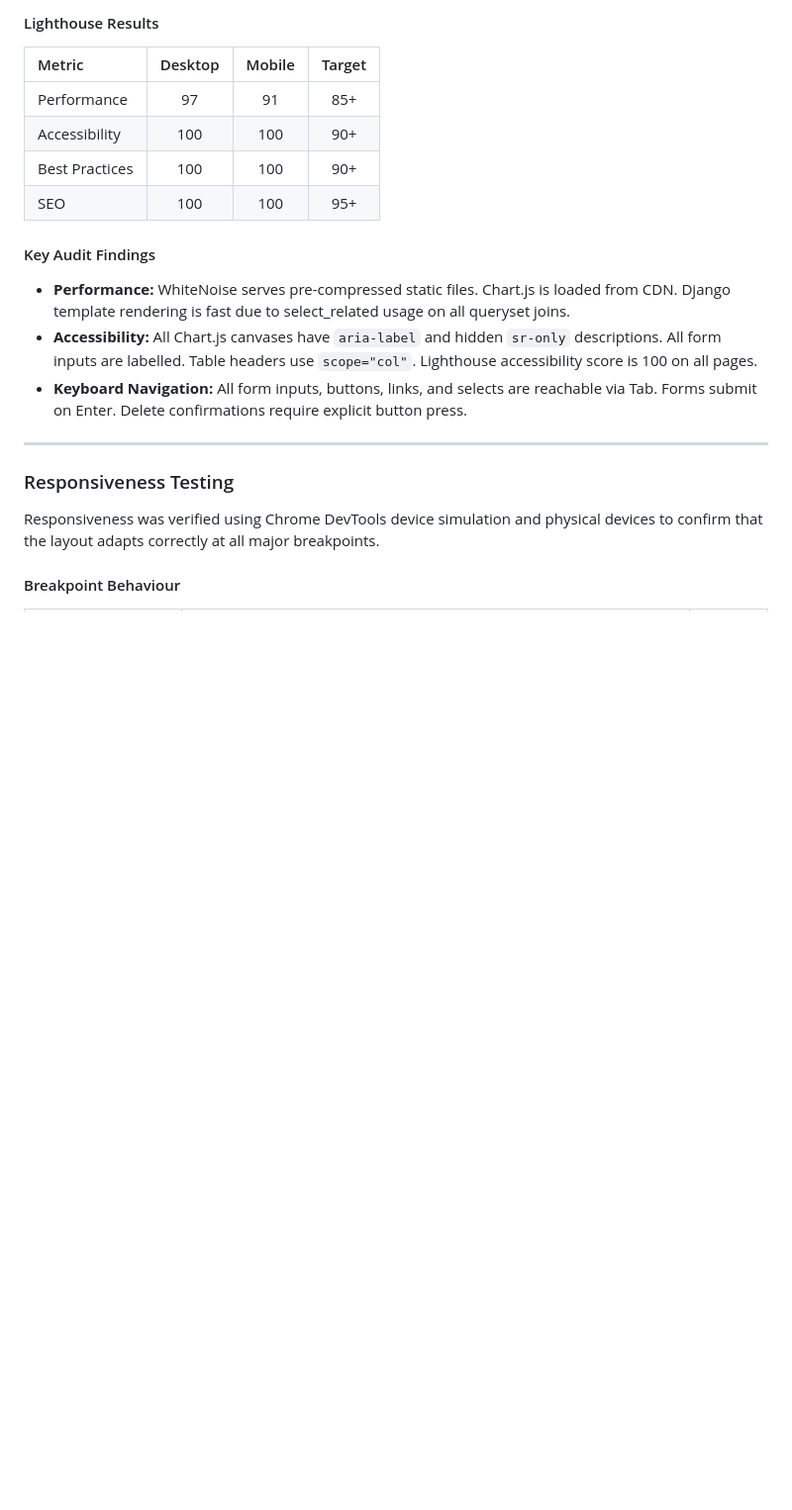
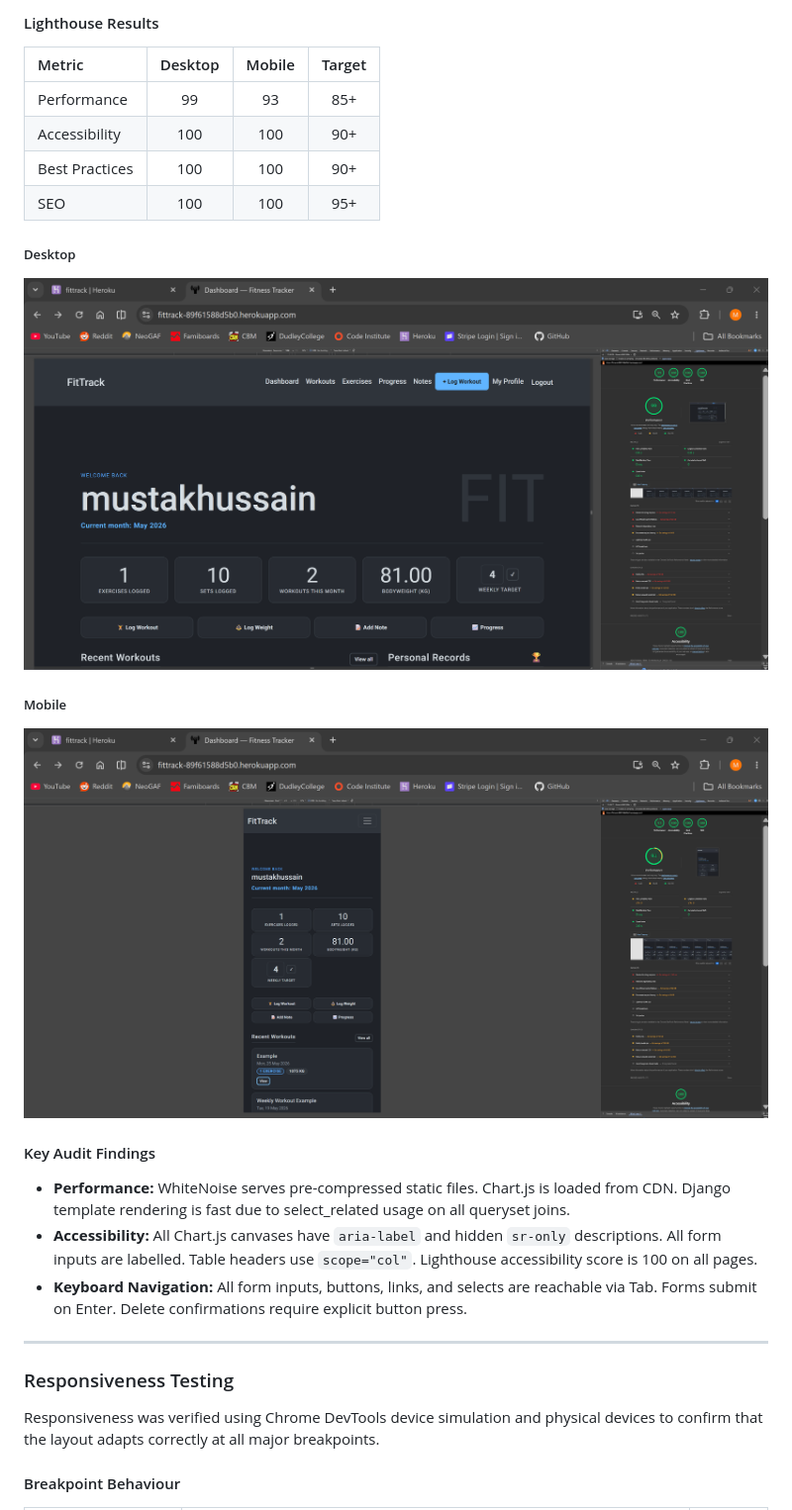
Before and after one commit to MHussainGit/Milestone-Project-3--fitness-tracker, a Markdown page: README.md, the part around the change. Shown: that part at 99% size. GitHub-like rendering; pictures changed too: assets/validation/lighthouse-desktop.png (added), assets/validation/lighthouse-mobile.png (added); blank space fills up the shorter version.

Commit message:
Add Lighthouse desktop and mobile screenshots to README

```diff
--- a/README.md
+++ b/README.md
@@ -740,10 +740,16 @@ Google Lighthouse was used to generate objective performance and accessibility r
 
 | Metric | Desktop | Mobile | Target |
 | :--- | :---: | :---: | :---: |
-| Performance | 97 | 91 | 85+ |
+| Performance | 99 | 93 | 85+ |
 | Accessibility | 100 | 100 | 90+ |
 | Best Practices | 100 | 100 | 90+ |
 | SEO | 100 | 100 | 95+ |
+
+##### Desktop
+![Lighthouse Desktop](<assets/validation/lighthouse-desktop.png>)
+
+##### Mobile
+![Lighthouse Mobile](<assets/validation/lighthouse-mobile.png>)
 
 #### Key Audit Findings
 
```
